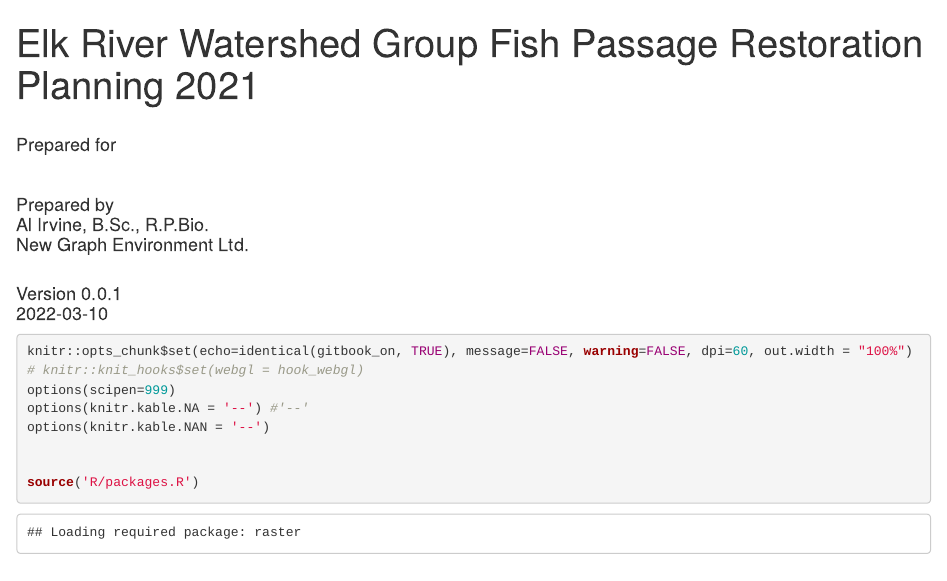
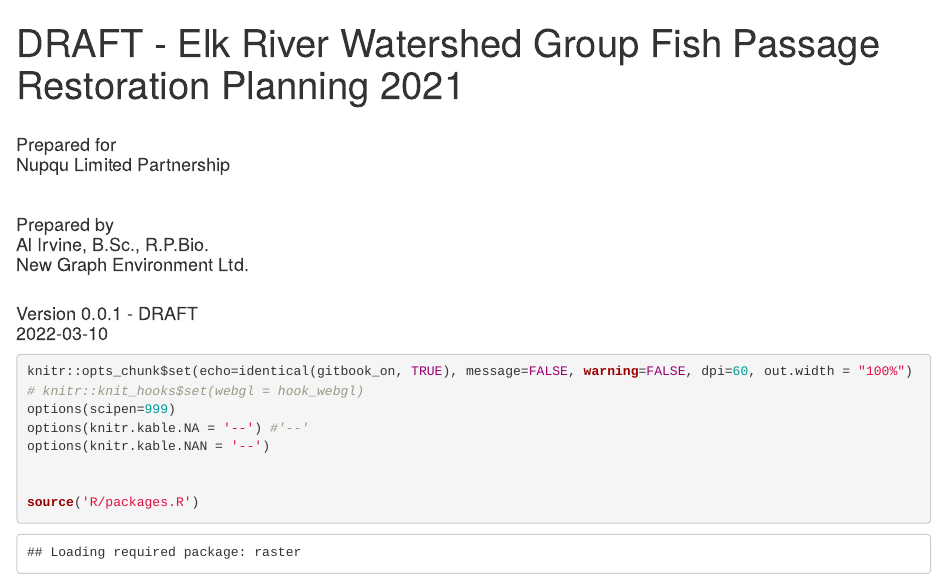
Before and after one commit to NewGraphEnvironment/fish_passage_elk_2021_reporting, an R Markdown document (index.Rmd): the page in a window 1100 px wide, from its top. Rendered offline with R 4.5, knitr and Pandoc, with nearby package versions; drawn as R Markdown's standard HTML page in place of the format the file asks for; some code elsewhere in the file could not run offline.

Commit message:
stamp with DRAFT

```diff
--- a/index.Rmd
+++ b/index.Rmd
@@ -1,8 +1,9 @@
 ---
-title: "Elk River Watershed Group Fish Passage Restoration Planning 2021"
+title: "DRAFT - Elk River Watershed Group Fish Passage Restoration Planning 2021"
 author: |
  |
  | Prepared for
+ | Nupqu Limited Partnership
 
  |
  |
@@ -12,7 +13,7 @@ author: |
 
 date: |
  |
- | Version 0.0.1
+ | Version 0.0.1 - DRAFT
  | `r format(Sys.Date(), "%Y-%m-%d")`
 toc-title: Table of Contents
 site: bookdown::bookdown_site
```
